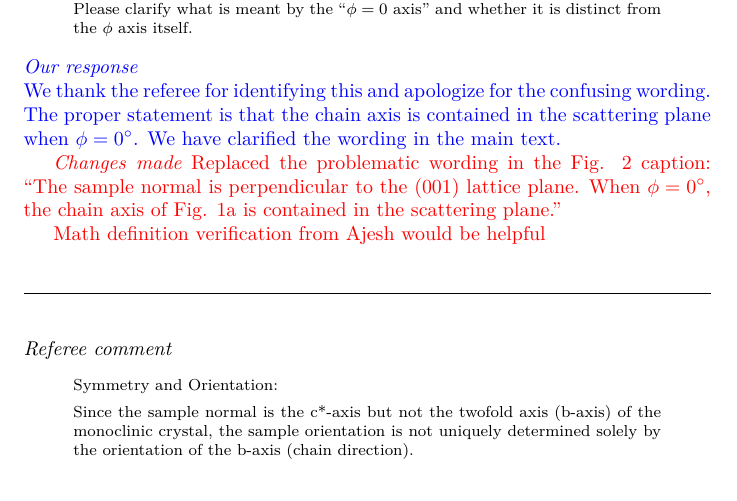
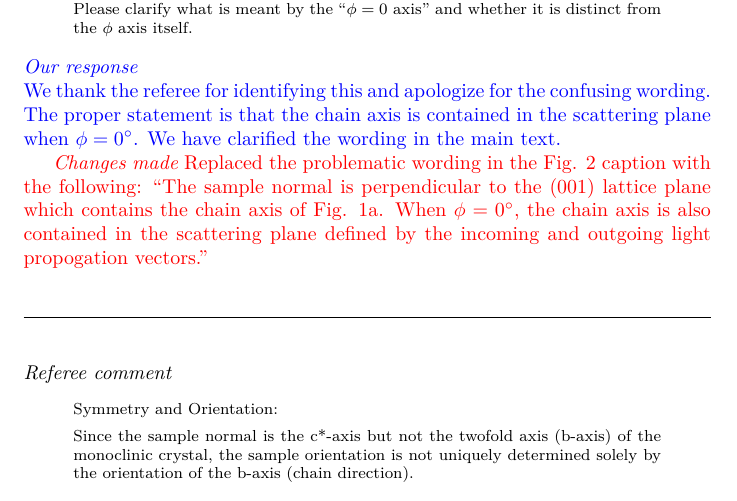
Before and after one commit to bfichera/response_natmat_CuBr2, a LaTeX document (src/main.tex, which reads src/resp/referee01/comment03.tex): part of page 5 of 16, cut so that both start at the same text. Compiled offline with XeLaTeX.

Commit message:
Change wording of chain axis comment slightly

```diff
--- a/src/resp/referee01/comment03.tex
+++ b/src/resp/referee01/comment03.tex
@@ -3,8 +3,6 @@ The proper statement is that the chain axis is contained in the scattering plane
 We have clarified the wording in the main text.
 
 \begin{changesmade}
-Replaced the problematic wording in the Fig. 2 caption: ``The sample normal is perpendicular to the $(001)$ lattice plane.
-When $\phi=\ang{0}$, the chain axis of Fig. 1a is contained in the scattering plane.''
+Replaced the problematic wording in the Fig. 2 caption with the following: ``The sample normal is perpendicular to the $(001)$ lattice plane which contains the chain axis of Fig. 1a.
+When $\phi=\ang{0}$, the chain axis is also contained in the scattering plane defined by the incoming and outgoing light propogation vectors.''
 \end{changesmade}
-
-\textcolor{red}{Math definition verification from Ajesh would be helpful}
```
